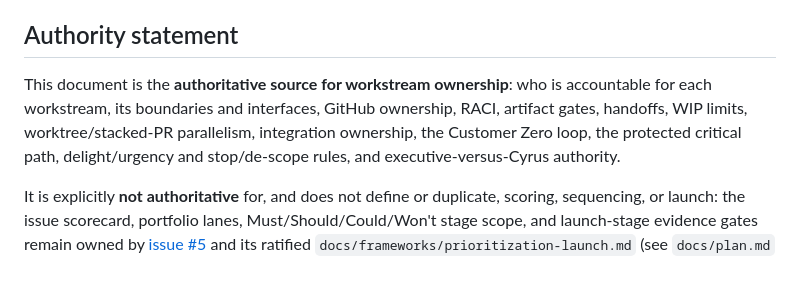
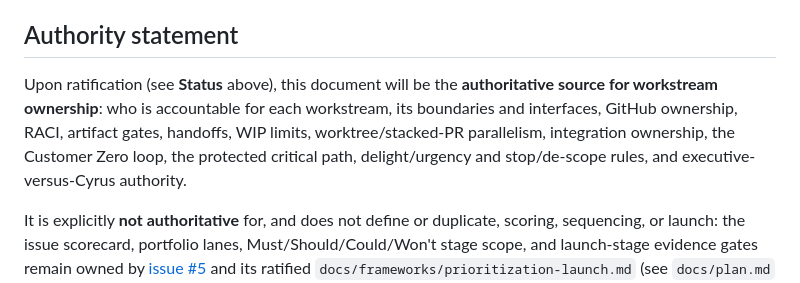
Before and after one commit to Jamula/Andreja, a Markdown page: docs/operating-model.md, the part around the change. Drawn GitHub-style.

Commit message:
docs: qualify authority statement pending ratification
Co-authored-by: cyrusjamula <19627536+cyrusjamula@users.noreply.github.com>

```diff
--- a/docs/operating-model.md
+++ b/docs/operating-model.md
@@ -12,11 +12,12 @@
 
 ## Authority statement
 
-This document is the **authoritative source for workstream ownership**: who is
-accountable for each workstream, its boundaries and interfaces, GitHub ownership,
-RACI, artifact gates, handoffs, WIP limits, worktree/stacked-PR parallelism,
-integration ownership, the Customer Zero loop, the protected critical path,
-delight/urgency and stop/de-scope rules, and executive-versus-Cyrus authority.
+Upon ratification (see **Status** above), this document will be the
+**authoritative source for workstream ownership**: who is accountable for each
+workstream, its boundaries and interfaces, GitHub ownership, RACI, artifact
+gates, handoffs, WIP limits, worktree/stacked-PR parallelism, integration
+ownership, the Customer Zero loop, the protected critical path, delight/urgency
+and stop/de-scope rules, and executive-versus-Cyrus authority.
 
 It is explicitly **not authoritative** for, and does not define or duplicate,
 scoring, sequencing, or launch: the issue scorecard, portfolio lanes,
```
